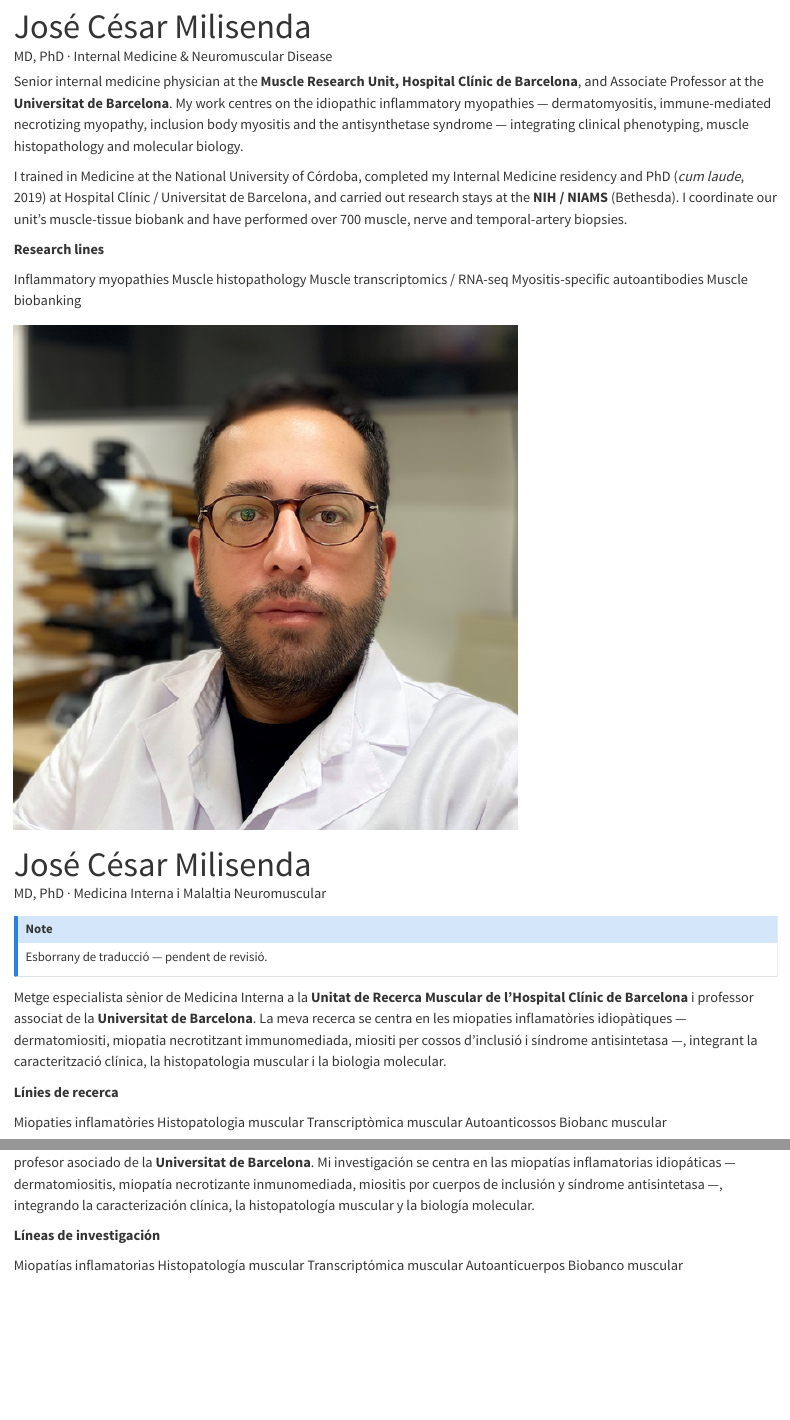
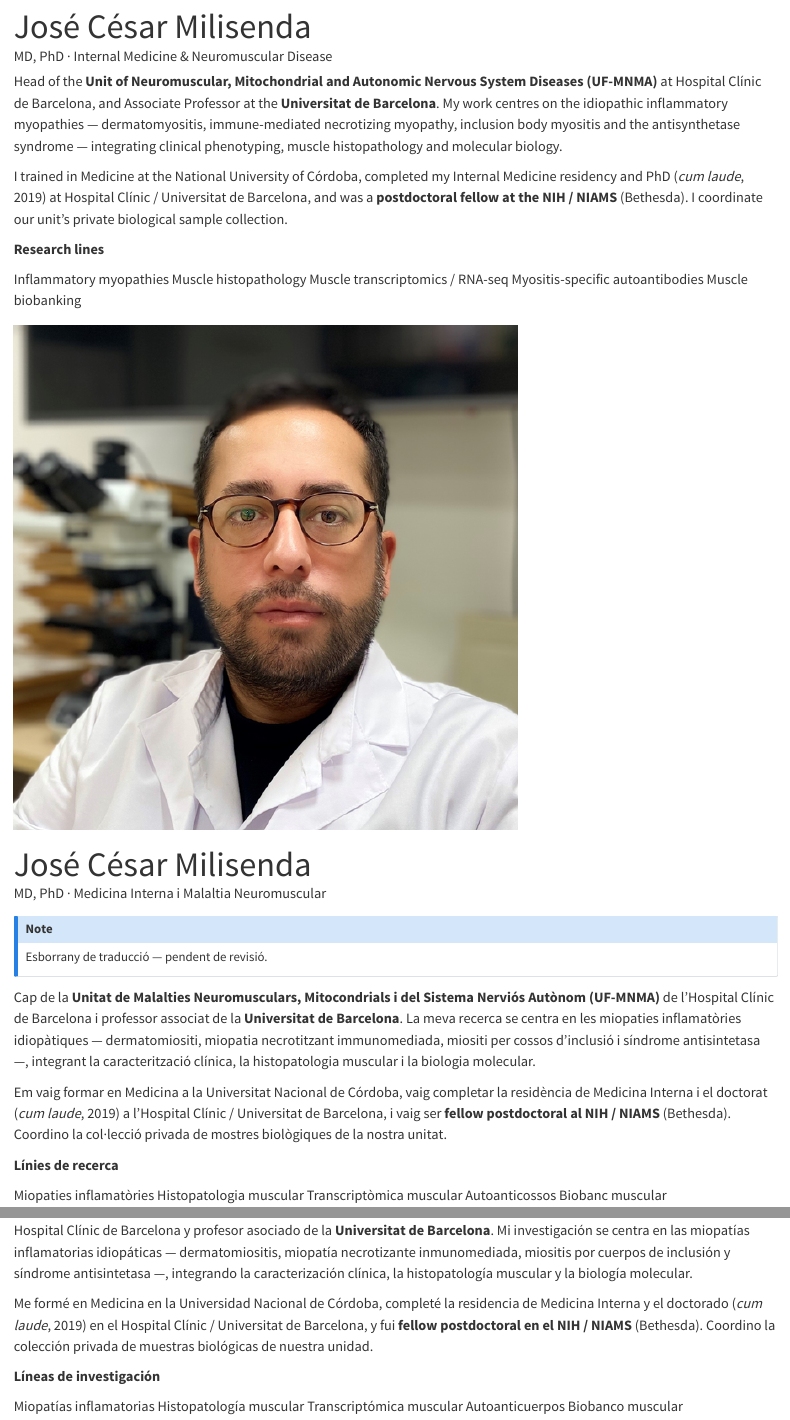
Before and after one commit to jcmilise/jcmilise.github.io, a Quarto document (index.qmd): the page in a window 1100 px wide, from 620 px down, and a second part further down, joined at a grey line. Rendered offline with R 4.5, knitr and Pandoc in place of Quarto, with nearby package versions.

Commit message:
Update index.qmd

````diff
--- a/index.qmd
+++ b/index.qmd
@@ -13,9 +13,9 @@
 </div>
 ```
 
-Senior internal medicine physician at the **Muscle Research Unit, Hospital Clínic de Barcelona**, and Associate Professor at the **Universitat de Barcelona**. My work centres on the idiopathic inflammatory myopathies — dermatomyositis, immune-mediated necrotizing myopathy, inclusion body myositis and the antisynthetase syndrome — integrating clinical phenotyping, muscle histopathology and molecular biology.
+Head of the **Unit of Neuromuscular, Mitochondrial and Autonomic Nervous System Diseases (UF-MNMA)** at Hospital Clínic de Barcelona, and Associate Professor at the **Universitat de Barcelona**. My work centres on the idiopathic inflammatory myopathies — dermatomyositis, immune-mediated necrotizing myopathy, inclusion body myositis and the antisynthetase syndrome — integrating clinical phenotyping, muscle histopathology and molecular biology.
 
-I trained in Medicine at the National University of Córdoba, completed my Internal Medicine residency and PhD (*cum laude*, 2019) at Hospital Clínic / Universitat de Barcelona, and carried out research stays at the **NIH / NIAMS** (Bethesda). I coordinate our unit's muscle-tissue biobank and have performed over 700 muscle, nerve and temporal-artery biopsies.
+I trained in Medicine at the National University of Córdoba, completed my Internal Medicine residency and PhD (*cum laude*, 2019) at Hospital Clínic / Universitat de Barcelona, and was a **postdoctoral fellow at the NIH / NIAMS** (Bethesda). I coordinate our unit's private biological sample collection.
 
 **Research lines**
 
@@ -37,7 +37,9 @@
 Esborrany de traducció — pendent de revisió.
 :::
 
-Metge especialista sènior de Medicina Interna a la **Unitat de Recerca Muscular de l'Hospital Clínic de Barcelona** i professor associat de la **Universitat de Barcelona**. La meva recerca se centra en les miopaties inflamatòries idiopàtiques — dermatomiositi, miopatia necrotitzant immunomediada, miositi per cossos d'inclusió i síndrome antisintetasa —, integrant la caracterització clínica, la histopatologia muscular i la biologia molecular.
+Cap de la **Unitat de Malalties Neuromusculars, Mitocondrials i del Sistema Nerviós Autònom (UF-MNMA)** de l'Hospital Clínic de Barcelona i professor associat de la **Universitat de Barcelona**. La meva recerca se centra en les miopaties inflamatòries idiopàtiques — dermatomiositi, miopatia necrotitzant immunomediada, miositi per cossos d'inclusió i síndrome antisintetasa —, integrant la caracterització clínica, la histopatologia muscular i la biologia molecular.
+
+Em vaig formar en Medicina a la Universitat Nacional de Córdoba, vaig completar la residència de Medicina Interna i el doctorat (*cum laude*, 2019) a l'Hospital Clínic / Universitat de Barcelona, i vaig ser **fellow postdoctoral al NIH / NIAMS** (Bethesda). Coordino la col·lecció privada de mostres biològiques de la nostra unitat.
 
 **Línies de recerca**
 
@@ -59,7 +61,9 @@
 Borrador de traducción — pendiente de revisión.
 :::
 
-Médico especialista sénior de Medicina Interna en la **Unidad de Investigación Muscular del Hospital Clínic de Barcelona** y profesor asociado de la **Universitat de Barcelona**. Mi investigación se centra en las miopatías inflamatorias idiopáticas — dermatomiositis, miopatía necrotizante inmunomediada, miositis por cuerpos de inclusión y síndrome antisintetasa —, integrando la caracterización clínica, la histopatología muscular y la biología molecular.
+Jefe de la **Unidad de Enfermedades Neuromusculares, Mitocondriales y del Sistema Nervioso Autónomo (UF-MNMA)** del Hospital Clínic de Barcelona y profesor asociado de la **Universitat de Barcelona**. Mi investigación se centra en las miopatías inflamatorias idiopáticas — dermatomiositis, miopatía necrotizante inmunomediada, miositis por cuerpos de inclusión y síndrome antisintetasa —, integrando la caracterización clínica, la histopatología muscular y la biología molecular.
+
+Me formé en Medicina en la Universidad Nacional de Córdoba, completé la residencia de Medicina Interna y el doctorado (*cum laude*, 2019) en el Hospital Clínic / Universitat de Barcelona, y fui **fellow postdoctoral en el NIH / NIAMS** (Bethesda). Coordino la colección privada de muestras biológicas de nuestra unidad.
 
 **Líneas de investigación**
 
````
